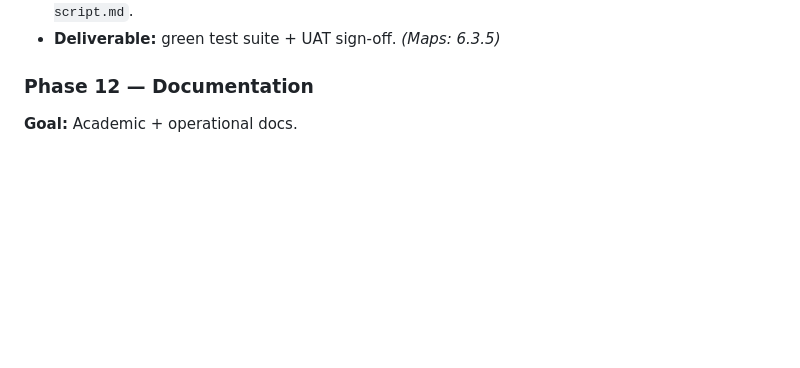
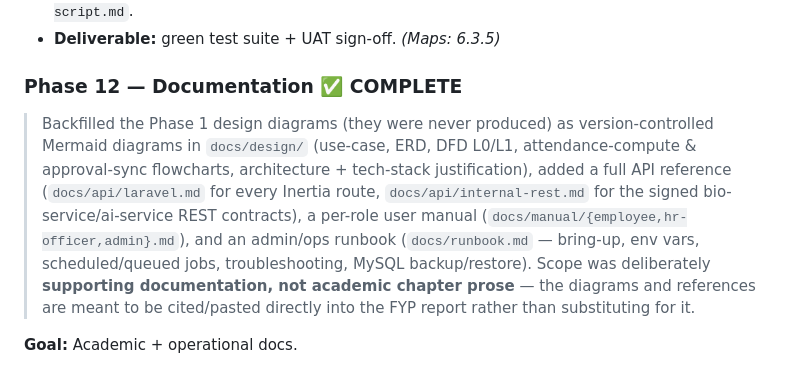
Before and after one commit to thomas6441code/Tyner_2026_Enemy, a Markdown page: development_plan.md, the part around the change. Rendered like a GitHub page; blank space fills up the shorter version.

```diff
--- a/development_plan.md
+++ b/development_plan.md
@@ -251,7 +251,18 @@ ERD/DFD/Use-Case diagrams are produced in Phase 1.
 - **UAT script** mapping each test to an objective/AI feature (traceability) — `docs/uat/uat-script.md`.
 - **Deliverable:** green test suite + UAT sign-off. _(Maps: 6.3.5)_
 
-### Phase 12 — Documentation
+### Phase 12 — Documentation ✅ **COMPLETE**
+
+> Backfilled the Phase 1 design diagrams (they were never produced) as version-controlled
+> Mermaid diagrams in `docs/design/` (use-case, ERD, DFD L0/L1, attendance-compute &
+> approval-sync flowcharts, architecture + tech-stack justification), added a full API
+> reference (`docs/api/laravel.md` for every Inertia route, `docs/api/internal-rest.md` for
+> the signed bio-service/ai-service REST contracts), a per-role user manual
+> (`docs/manual/{employee,hr-officer,admin}.md`), and an admin/ops runbook
+> (`docs/runbook.md` — bring-up, env vars, scheduled/queued jobs, troubleshooting, MySQL
+> backup/restore). Scope was deliberately **supporting documentation, not academic chapter
+> prose** — the diagrams and references are meant to be cited/pasted directly into the FYP
+> report rather than substituting for it.
 
 **Goal:** Academic + operational docs.
 
```
Also changed, not shown: prompt/phase-12-documentation.md (added, +115 -0 lines), yner_main/README.md (+19 -8 lines).
